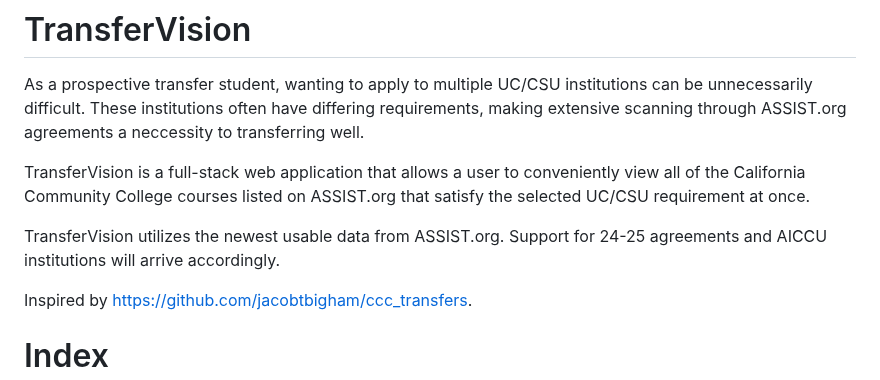
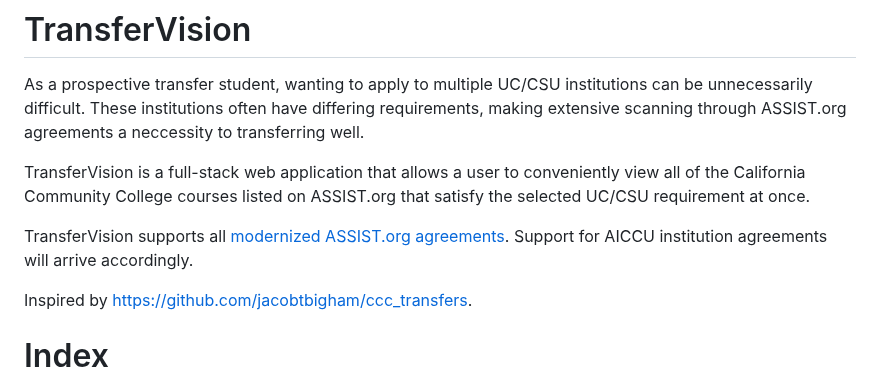
Before and after one commit to michaelrgarcia/transfer-vision, a Markdown page: README.md, the part around the change. GitHub-like rendering.

```diff
--- a/README.md
+++ b/README.md
@@ -4,7 +4,7 @@ As a prospective transfer student, wanting to apply to multiple UC/CSU instituti
 
 TransferVision is a full-stack web application that allows a user to conveniently view all of the California Community College courses listed on ASSIST.org that satisfy the selected UC/CSU requirement at once.
 
-TransferVision utilizes the newest usable data from ASSIST.org. Support for 24-25 agreements and AICCU institutions will arrive accordingly.
+TransferVision supports all [modernized ASSIST.org agreements](https://resource.assist.org/News/Articulation-Modernization). Support for AICCU institution agreements will arrive accordingly.
 
 Inspired by https://github.com/jacobtbigham/ccc_transfers.
 
```
